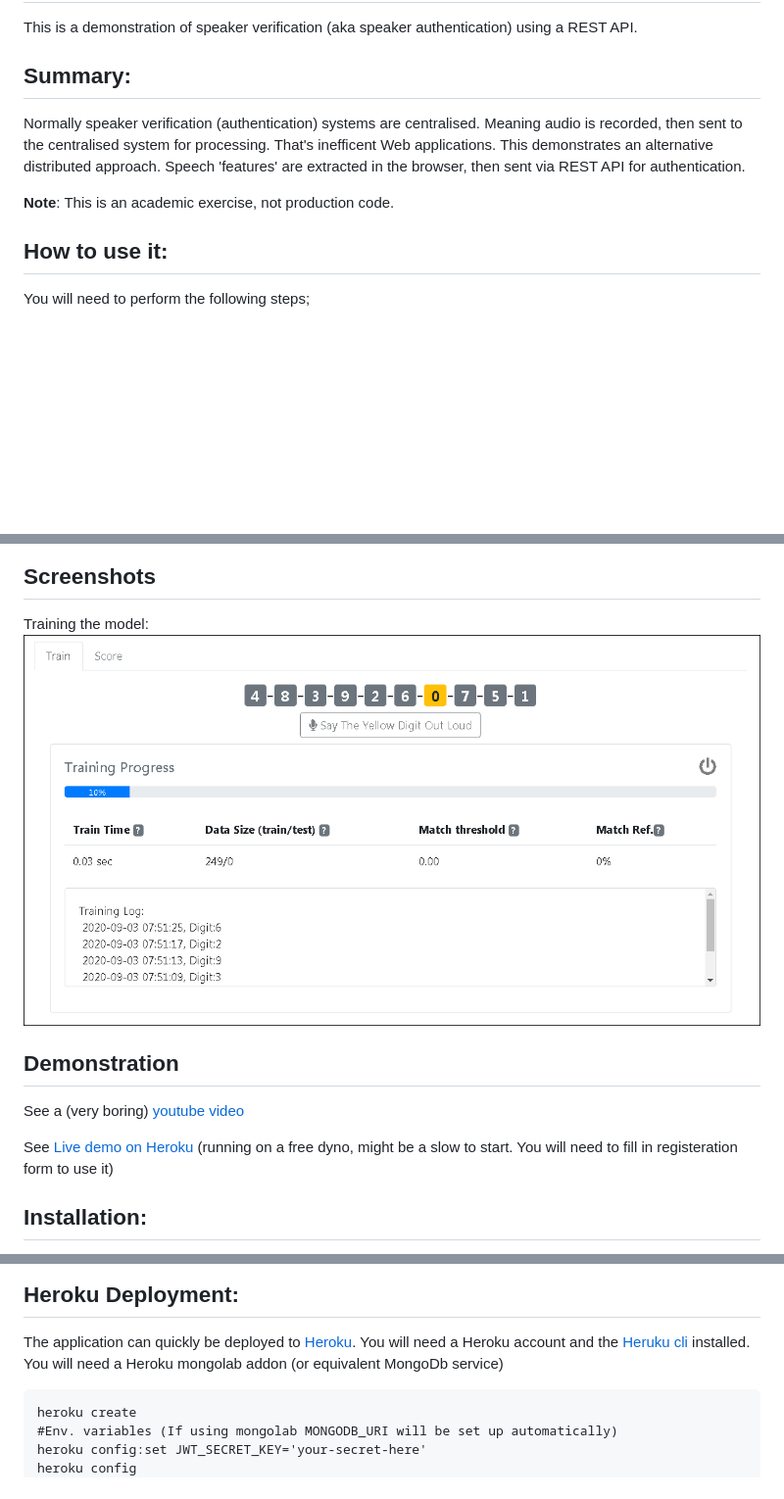
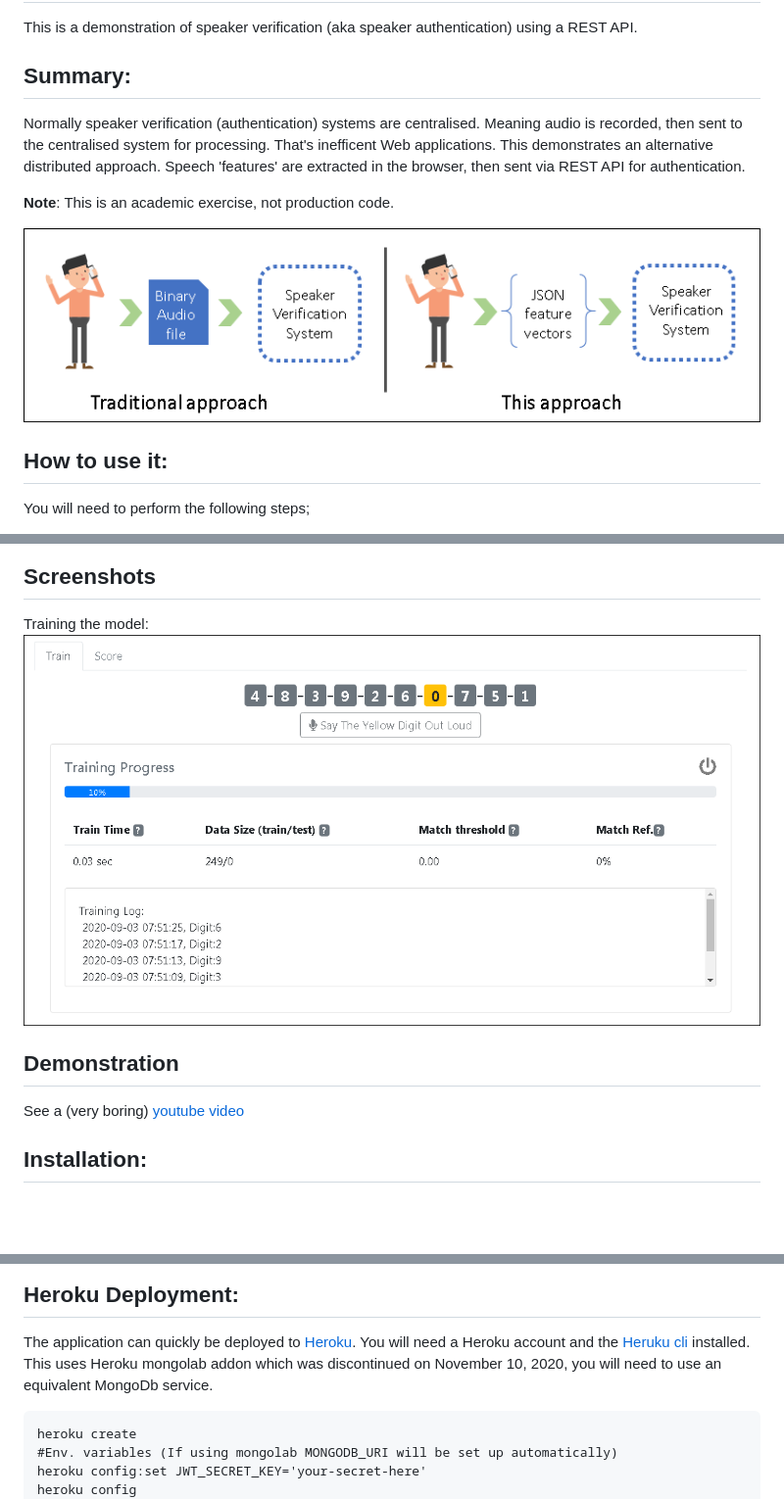
Before and after one commit to footfish/speaker-verification-api-demo, a Markdown page: README.md, 3 parts joined by grey strips. Shown: that part at 98% size. GitHub-like rendering; pictures changed too: images/oldvnew.png (added); blank space fills up the shorter version.

Commit message:
document changes and sample database added

````diff
--- a/README.md
+++ b/README.md
@@ -2,9 +2,13 @@
 This is a demonstration of speaker verification (aka speaker authentication) using a REST API.
 
 ## Summary:
+
+
 Normally speaker verification (authentication) systems are centralised. Meaning audio is recorded, then sent to the centralised system for processing. That's inefficent Web applications. This demonstrates an alternative distributed approach. Speech 'features' are extracted in the browser, then sent via REST API for authentication.
 
 **Note**: This is an academic exercise, not production code.
+
+![Traditional approach vs this approach](./images/oldvnew.png)
 
 ## How to use it:
 You will need to perform the following steps;
@@ -18,12 +22,10 @@ Your browser will use the microphone to capture spoken digits, then process thes
 
 ## Screenshots
 Training the model:
-![Training screenshot](./screenshots/training.png)
+![Training screenshot](./images/training.png)
 
 ## Demonstration
 See a (very boring) [youtube video](https://youtu.be/Hd9TVjA0NCE)
-
-See [Live demo on Heroku](https://speaker-verification-api-demo.herokuapp.com/) (running on a free dyno, might be a slow to start. You will need to fill in registeration form to use it)
 
 
 ## Installation:
@@ -71,7 +73,7 @@ set MONGODB_URI='mongodb://your-user:your-pass@your-host:your-port/your-dbname'
 ## Heroku Deployment:
 The application can quickly be deployed to [Heroku](https://www.heroku.com/).
 You will need a Heroku account and the [Heruku cli](https://devcenter.heroku.com/articles/heroku-cli) installed.
-You will need a Heroku mongolab addon (or equivalent MongoDb service)
+This uses Heroku mongolab addon which was discontinued on November 10, 2020, you will need to use an equivalent MongoDb service.
 
 ```
 heroku create
````
Also changed, not shown: images/training.png (renamed from screenshots/training.png), 1 other file.
